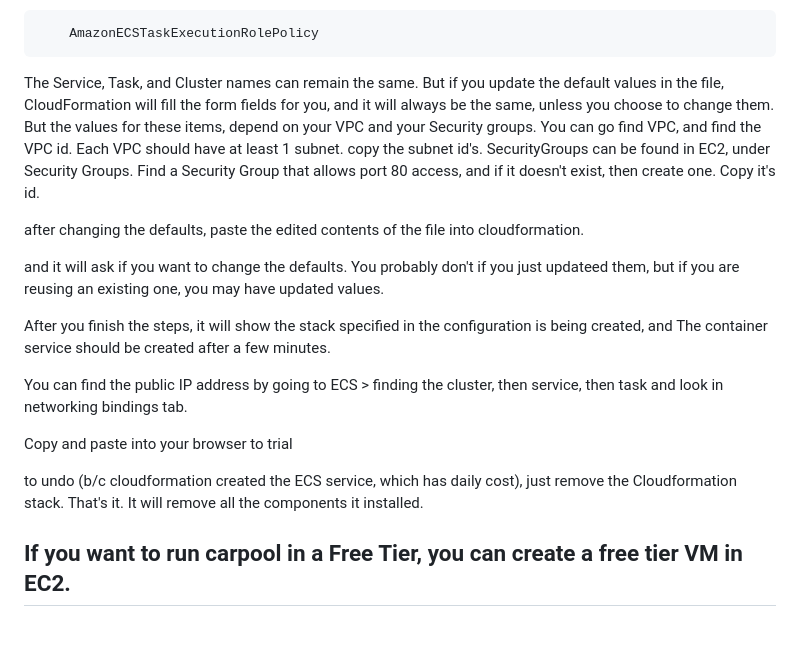
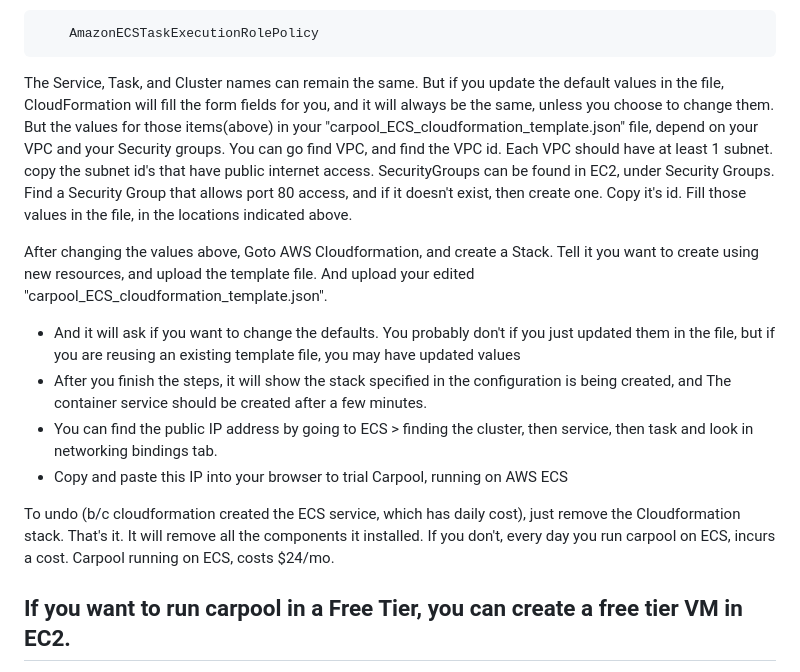
Before and after one commit to studio-1b/CarPoolMashupPython, a Markdown page: Aws/README.md, the part around the change printed below. GitHub-like rendering; blank space fills up the shorter version.

````diff
--- a/Aws/README.md
+++ b/Aws/README.md
@@ -190,20 +204,17 @@ I can't remember if the role existed already as part of AWS, but the ecsTaskExec
     AmazonECSTaskExecutionRolePolicy
 ```
 
-The Service, Task, and Cluster names can remain the same.  But if you update the default values in the file, CloudFormation will fill the form fields for you, and it will always be the same, unless you choose to change them.  But the values for these items, depend on your VPC and your Security groups.
-You can go find VPC, and find the VPC id.  Each VPC should have at least 1 subnet.  copy the subnet id's.  SecurityGroups can be found in EC2, under Security Groups.  Find a Security Group that allows port 80 access, and if it doesn't exist, then create one.  Copy it's id.
+The Service, Task, and Cluster names can remain the same.  But if you update the default values in the file, CloudFormation will fill the form fields for you, and it will always be the same, unless you choose to change them.  But the values for those items(above) in your "carpool_ECS_cloudformation_template.json" file, depend on your VPC and your Security groups.
+You can go find VPC, and find the VPC id.  Each VPC should have at least 1 subnet.  copy the subnet id's that have public internet access.  SecurityGroups can be found in EC2, under Security Groups.  Find a Security Group that allows port 80 access, and if it doesn't exist, then create one.  Copy it's id.  Fill those values in the file, in the locations indicated above.
 
-after changing the defaults, paste the edited contents of the file into cloudformation.
+After changing the values above, Goto AWS Cloudformation, and create a Stack.  Tell it you want to create using new resources, and upload the template file.  And upload your edited "carpool_ECS_cloudformation_template.json".
 
-and it will ask if you want to change the defaults.  You probably don't if you just updateed them, but if you are reusing an existing one, you may have updated values.
+- And it will ask if you want to change the defaults.  You probably don't if you just updated them in the file, but if you are reusing an existing template file, you may have updated values
+- After you finish the steps, it will show the stack specified in the configuration is being created, and The container service should be created after a few minutes.
+- You can find the public IP address by going to ECS > finding the cluster, then service, then task and look in networking bindings tab.
+- Copy and paste this IP into your browser to trial Carpool, running on AWS ECS
 
-After you finish the steps, it will show the stack specified in the configuration is being created, and The container service should be created after a few minutes.
-
-You can find the public IP address by going to ECS > finding the cluster, then service, then task and look in networking bindings tab.
-
-Copy and paste into your browser to trial
-
-to undo (b/c cloudformation created the ECS service, which has daily cost), just remove the Cloudformation stack.  That's it.  It will remove all the components it installed.
+To undo (b/c cloudformation created the ECS service, which has daily cost), just remove the Cloudformation stack.  That's it.  It will remove all the components it installed.  If you don't, every day you run carpool on ECS, incurs a cost.  Carpool running on ECS, costs $24/mo.
 
 
 ## If you want to run carpool in a Free Tier, you can create a free tier VM in EC2.
````
Also changed, not shown: other parts of Aws/README.md (+37 -23 lines), README.md (+22 -16 lines).
